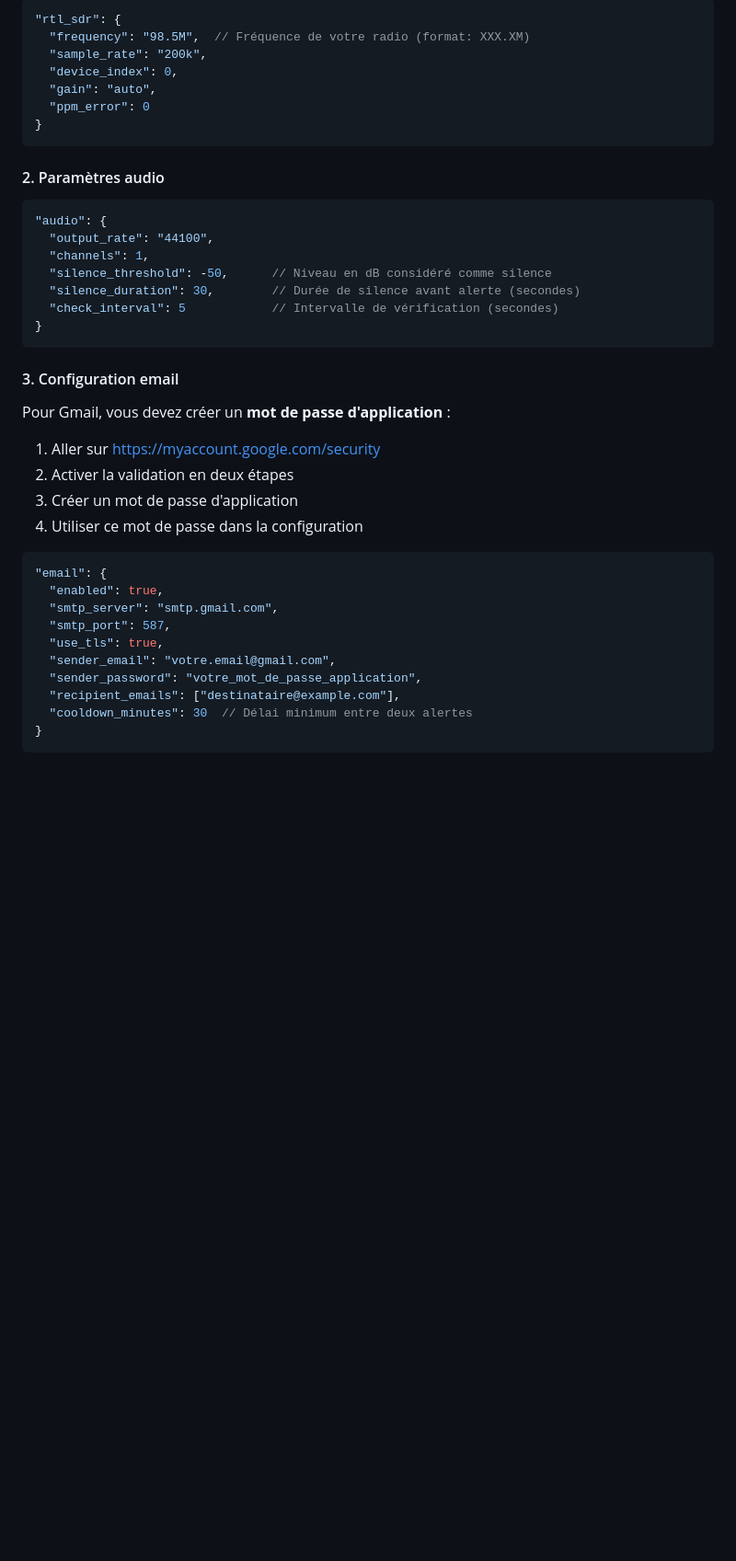
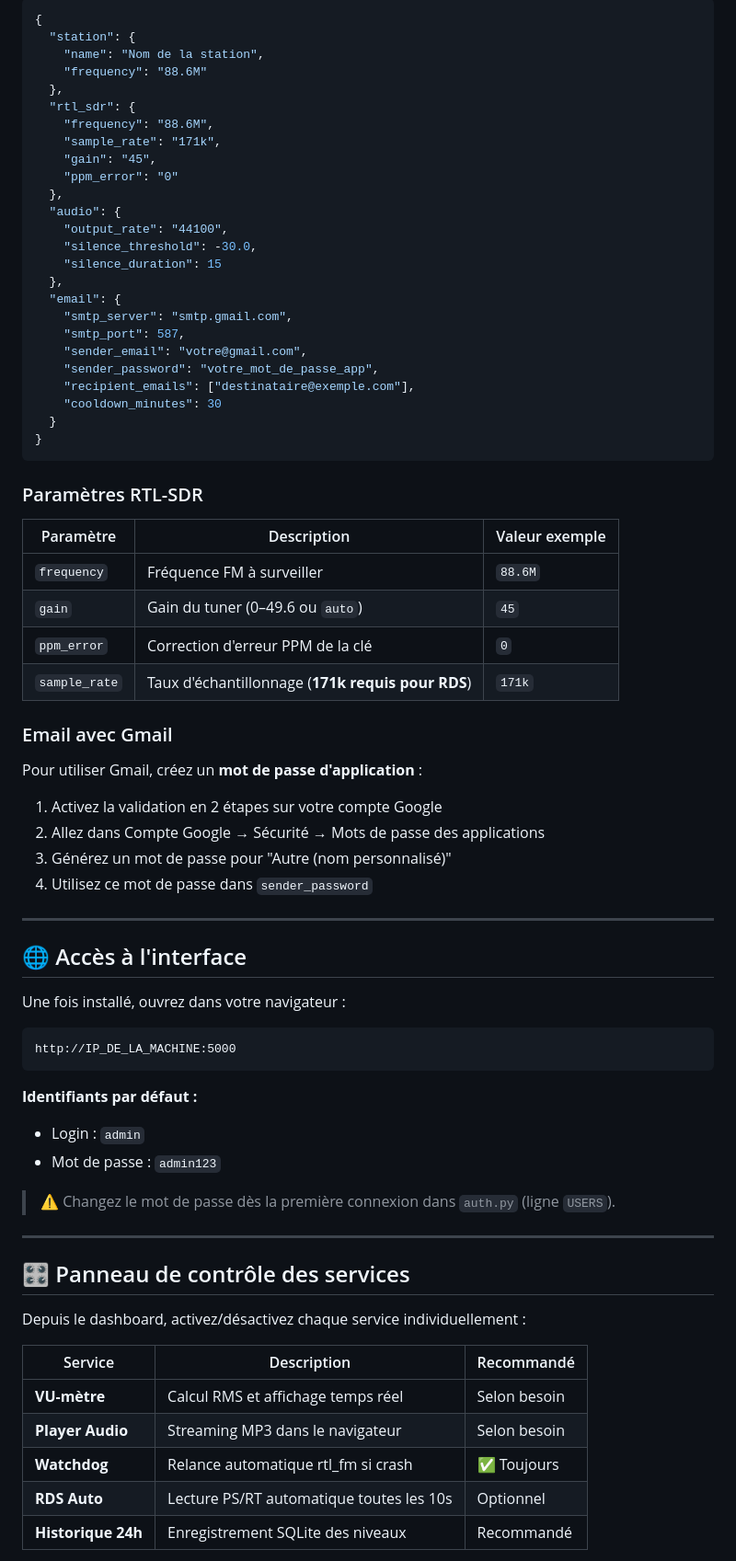
Before and after one commit to LyonelB/fm-monitor, a Markdown page: README.md, the part around one of its changes. Shown at 92% size. Drawn GitHub-style; blank space fills up the shorter version.

````diff
--- a/README.md
+++ b/README.md
@@ -72,42 +68,76 @@ Ouvrir le fichier `config.json` et modifier les paramètres :
 
 ```json
-"rtl_sdr": {
-  "frequency": "98.5M",  // Fréquence de votre radio (format: XXX.XM)
-  "sample_rate": "200k",
-  "device_index": 0,
-  "gain": "auto",
-  "ppm_error": 0
+{
+  "station": {
+    "name": "Nom de la station",
+    "frequency": "88.6M"
+  },
+  "rtl_sdr": {
+    "frequency": "88.6M",
+    "sample_rate": "171k",
+    "gain": "45",
+    "ppm_error": "0"
+  },
+  "audio": {
+    "output_rate": "44100",
+    "silence_threshold": -30.0,
+    "silence_duration": 15
+  },
+  "email": {
+    "smtp_server": "smtp.gmail.com",
+    "smtp_port": 587,
+    "sender_email": "votre@gmail.com",
+    "sender_password": "votre_mot_de_passe_app",
+    "recipient_emails": ["destinataire@exemple.com"],
+    "cooldown_minutes": 30
+  }
 }
 ```
 
-#### 2. Paramètres audio
+### Paramètres RTL-SDR
 
-```json
-"audio": {
-  "output_rate": "44100",
-  "channels": 1,
-  "silence_threshold": -50,      // Niveau en dB considéré comme silence
-  "silence_duration": 30,        // Durée de silence avant alerte (secondes)
-  "check_interval": 5            // Intervalle de vérification (secondes)
-}
+| Paramètre | Description | Valeur exemple |
+|---|---|---|
+| `frequency` | Fréquence FM à surveiller | `88.6M` |
+| `gain` | Gain du tuner (0–49.6 ou `auto`) | `45` |
+| `ppm_error` | Correction d'erreur PPM de la clé | `0` |
+| `sample_rate` | Taux d'échantillonnage (**171k requis pour RDS**) | `171k` |
+
+### Email avec Gmail
+
+Pour utiliser Gmail, créez un **mot de passe d'application** :
+1. Activez la validation en 2 étapes sur votre compte Google
+2. Allez dans Compte Google → Sécurité → Mots de passe des applications
+3. Générez un mot de passe pour "Autre (nom personnalisé)"
+4. Utilisez ce mot de passe dans `sender_password`
+
+---
+
+## 🌐 Accès à l'interface
+
+Une fois installé, ouvrez dans votre navigateur :
+
+```
+http://IP_DE_LA_MACHINE:5000
 ```
 
-#### 3. Configuration email
+**Identifiants par défaut :**
+- Login : `admin`
+- Mot de passe : `admin123`
 
-Pour Gmail, vous devez créer un **mot de passe d'application** :
-1. Aller sur https://myaccount.google.com/security
-2. Activer la validation en deux étapes
-3. Créer un mot de passe d'application
-4. Utiliser ce mot de passe dans la configuration
+> ⚠️ Changez le mot de passe dès la première connexion dans `auth.py` (ligne `USERS`).
 
-```json
-"email": {
-  "enabled": true,
-  "smtp_server": "smtp.gmail.com",
-  "smtp_port": 587,
-  "use_tls": true,
-  "sender_email": "votre.email@gmail.com",
-  "sender_password": "votre_mot_de_passe_application",
-  "recipient_emails": ["destinataire@example.com"],
-  "cooldown_minutes": 30  // Délai minimum entre deux alertes
-}
+---
+
+## 🎛️ Panneau de contrôle des services
+
+Depuis le dashboard, activez/désactivez chaque service individuellement :
+
+| Service | Description | Recommandé |
+|---|---|---|
+| **VU-mètre** | Calcul RMS et affichage temps réel | Selon besoin |
+| **Player Audio** | Streaming MP3 dans le navigateur | Selon besoin |
+| **Watchdog** | Relance automatique rtl_fm si crash | ✅ Toujours |
+| **RDS Auto** | Lecture PS/RT automatique toutes les 10s | Optionnel |
+| **Historique 24h** | Enregistrement SQLite des niveaux | Recommandé |
+
````
Also changed, not shown: other parts of README.md (+106 -336 lines).
